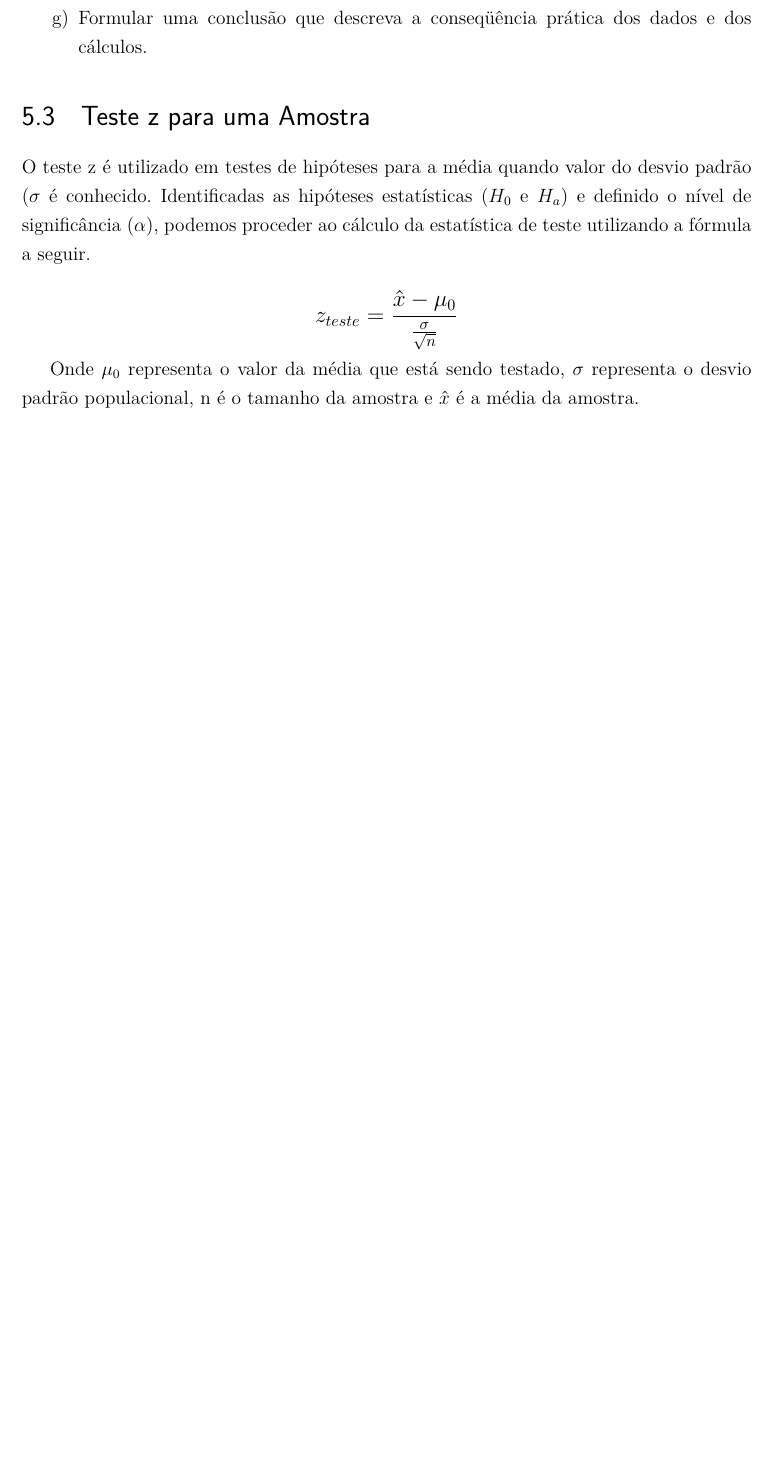
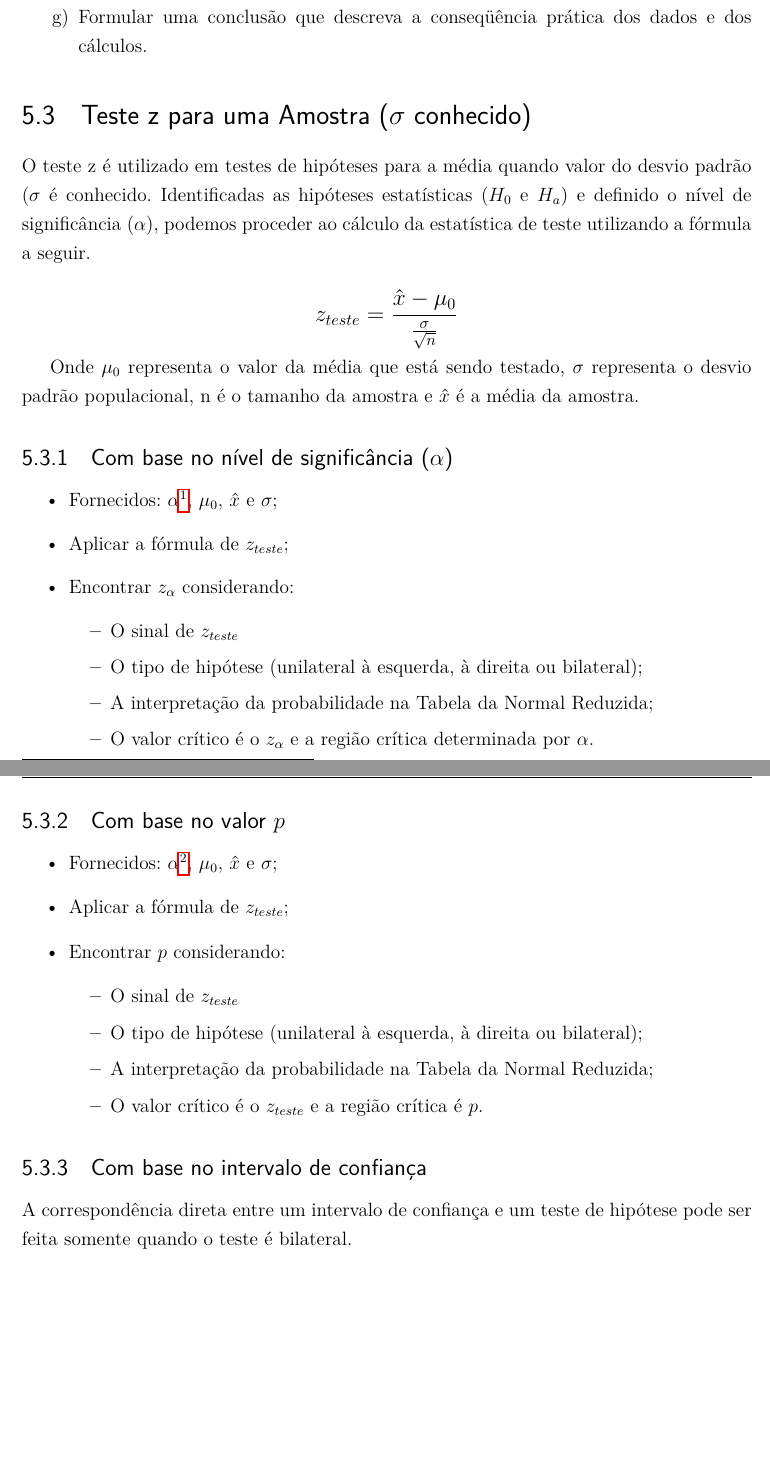
Before and after one commit to correialc/ianiacos, a LaTeX thesis (logbook/logbook.tex, which reads logbook/testes-hipoteses/testes-hipoteses.tex): part of page 17 of 19 before the commit and two parts of pages 17 and 18 of 20 after it, the two joined at a grey line, cut so that both start at the same text, the shorter picture padded with empty space. Compiled offline with pdfLaTeX.

Commit message:
Secao sobre teste z com valor p

```diff
--- a/logbook/testes-hipoteses/testes-hipoteses.tex
+++ b/logbook/testes-hipoteses/testes-hipoteses.tex
@@ -55,10 +55,42 @@ muito comuns os valores 0,05 e 0,01;
 \item Formular uma conclusão que descreva a conseqüência prática dos dados e dos cálculos.
 \end{alineas}
 
-\section{Teste z para uma Amostra}
+\section{Teste z para uma Amostra (\(\sigma\) conhecido)}
 
 O teste z é utilizado em testes de hipóteses para a média quando valor do desvio padrão (\(\sigma\) é conhecido. Identificadas as hipóteses estatísticas (\(H_0\) e \(H_a\)) e definido o nível de significância (\(\alpha\)), podemos proceder ao cálculo da estatística de teste utilizando a fórmula a seguir.
 
 \[\beq{ z_{teste} = \frac{\hat{x}-\mu_0}{\frac{\sigma}{\sqrt{n}}} } \]
 
 Onde \(\mu_0\) representa o valor da média que está sendo testado, \(\sigma\) representa o desvio padrão populacional, n é o tamanho da amostra e \(\hat{x}\) é a média da amostra.
+
+\subsection{Com base no nível de significância (\(\alpha\))}
+
+\begin{itemize}
+	\item Fornecidos: \(\alpha\)\footnote{Lembrar de que \(\alpha\) é uma probabilidade.}, \(\mu_0\), \(\hat{x}\) e \(\sigma\);
+	\item Aplicar a fórmula de \(z_{teste}\);
+	\item Encontrar \(z_{\alpha}\) considerando:
+	\begin{itemize}
+		\item O sinal de \(z_{teste}\)
+		\item O tipo de hipótese (unilateral à esquerda, à direita ou bilateral);
+		\item A interpretação da probabilidade na Tabela da Normal Reduzida;
+		\item O valor crítico é o \(z_{\alpha}\) e a região crítica determinada por \(\alpha\).
+	\end{itemize}
+\end{itemize}
+
+\subsection{Com base no valor \(p\)}
+
+\begin{itemize}
+	\item Fornecidos: \(\alpha\)\footnote{Lembrar de que \(\alpha\) é uma probabilidade.}, \(\mu_0\), \(\hat{x}\) e \(\sigma\);
+	\item Aplicar a fórmula de \(z_{teste}\);
+	\item Encontrar \(p\) considerando:
+	\begin{itemize}
+		\item O sinal de \(z_{teste}\)
+		\item O tipo de hipótese (unilateral à esquerda, à direita ou bilateral);
+		\item A interpretação da probabilidade na Tabela da Normal Reduzida;
+		\item O valor crítico é o \(z_{teste}\) e a região crítica é  \(p\).
+	\end{itemize}
+\end{itemize}
+
+\subsection{Com base no intervalo de confiança}
+
+A correspondência direta entre um intervalo de confiança e um teste de hipótese pode ser feita somente quando o teste é bilateral.
```
